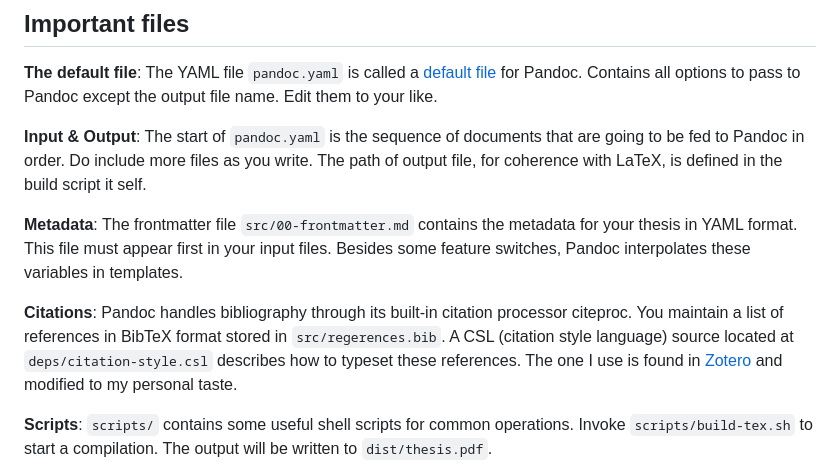
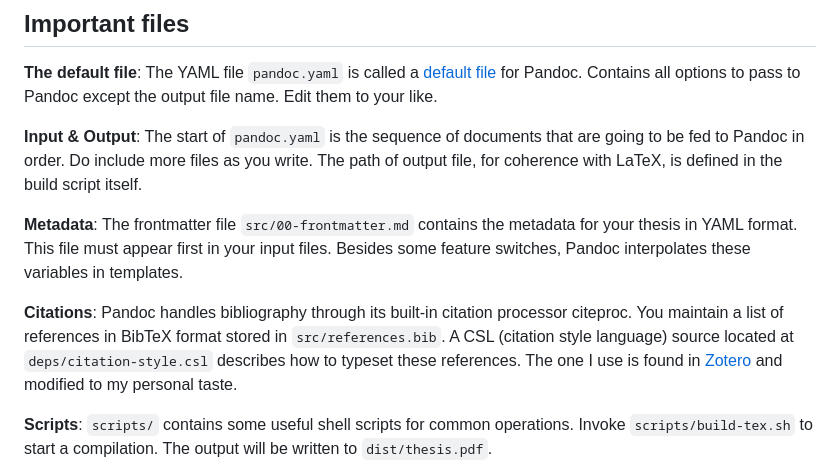
Before and after one commit to andy0130tw/ntu-thesis-template, a Markdown page: README.md, the part around the change. Drawn GitHub-style.

```diff
--- a/README.md
+++ b/README.md
@@ -16,11 +16,11 @@ Organizing this template would not be possible without the following open-source
 
 **The default file**: The YAML file `pandoc.yaml` is called a [default file](https://pandoc.org/MANUAL.html#defaults-files) for Pandoc. Contains all options to pass to Pandoc except the output file name. Edit them to your like.
 
-**Input & Output**: The start of `pandoc.yaml` is the sequence of documents that are going to be fed to Pandoc in order. Do include more files as you write. The path of output file, for coherence with LaTeX, is defined in the build script it self.
+**Input & Output**: The start of `pandoc.yaml` is the sequence of documents that are going to be fed to Pandoc in order. Do include more files as you write. The path of output file, for coherence with LaTeX, is defined in the build script itself.
 
 **Metadata**: The frontmatter file `src/00-frontmatter.md` contains the metadata for your thesis in YAML format. This file must appear first in your input files. Besides some feature switches, Pandoc interpolates these variables in templates.
 
-**Citations**: Pandoc handles bibliography through its built-in citation processor citeproc. You maintain a list of references in BibTeX format stored in `src/regerences.bib`. A CSL (citation style language) source located at `deps/citation-style.csl` describes how to typeset these references. The one I use is found in [Zotero](https://www.zotero.org/styles) and modified to my personal taste.
+**Citations**: Pandoc handles bibliography through its built-in citation processor citeproc. You maintain a list of references in BibTeX format stored in `src/references.bib`. A CSL (citation style language) source located at `deps/citation-style.csl` describes how to typeset these references. The one I use is found in [Zotero](https://www.zotero.org/styles) and modified to my personal taste.
 
 **Scripts**: `scripts/` contains some useful shell scripts for common operations. Invoke `scripts/build-tex.sh` to start a compilation. The output will be written to `dist/thesis.pdf`.
 
```
